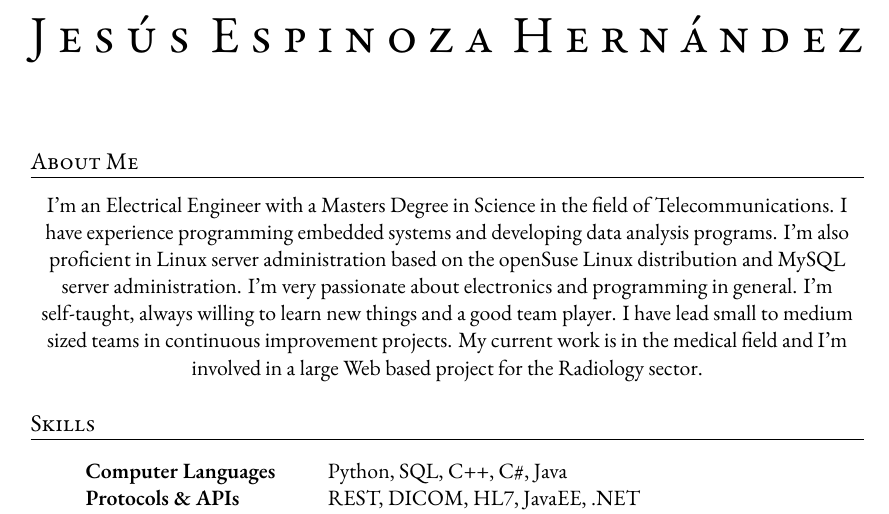
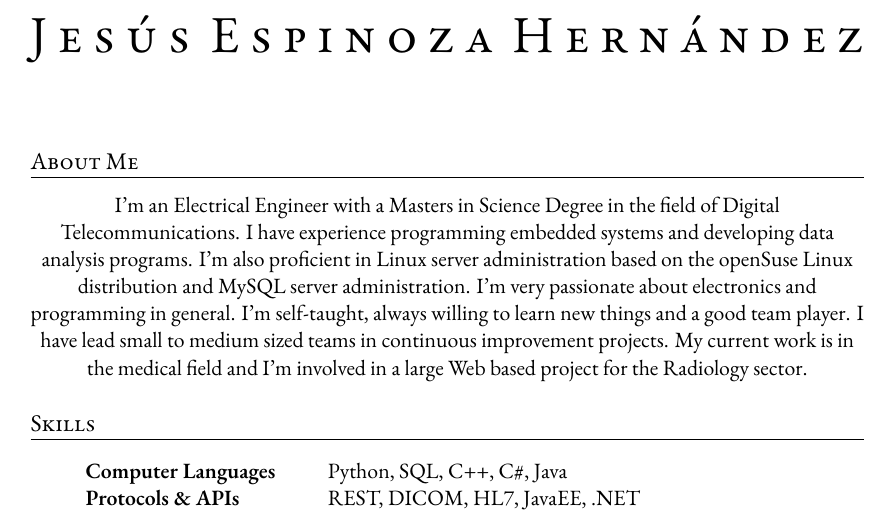
Before and after one commit to angrychuy/Curriculum, a LaTeX CV (CVEnglish.tex): part of page 1 of 2, cut so that both start at the same text. Compiled offline with XeLaTeX; a missing font is replaced by an installed copy or a similar font; an older LaTeX class or package is replaced by its successor.

Commit message:
Minor text cleanup

```diff
--- a/CVEnglish.tex
+++ b/CVEnglish.tex
@@ -75,7 +75,7 @@ Paseo Ensenada 1527, Playas de Tijuana {\large\textperiodcentered} Tijuana {\lar
 
 \section{About Me}
 
-I'm an Electrical Engineer with a Masters Degree in Science in the field of Telecommunications. I have experience programming embedded systems and developing data analysis programs. I'm also proficient in Linux server administration based on the openSuse Linux distribution and MySQL server administration.
+I'm an Electrical Engineer with a Masters in Science Degree in the field of Digital Telecommunications. I have experience programming embedded systems and developing data analysis programs. I'm also proficient in Linux server administration based on the openSuse Linux distribution and MySQL server administration.
 I'm very passionate about electronics and programming in general. I'm self-taught, always willing to learn new things and a good team player. I have lead small to medium sized teams in continuous improvement projects.
 My current work is in the medical field and I'm involved in a large Web based project for the Radiology sector.
 
```
Also changed, not shown: CVEnglish.pdf, 1 other file.
